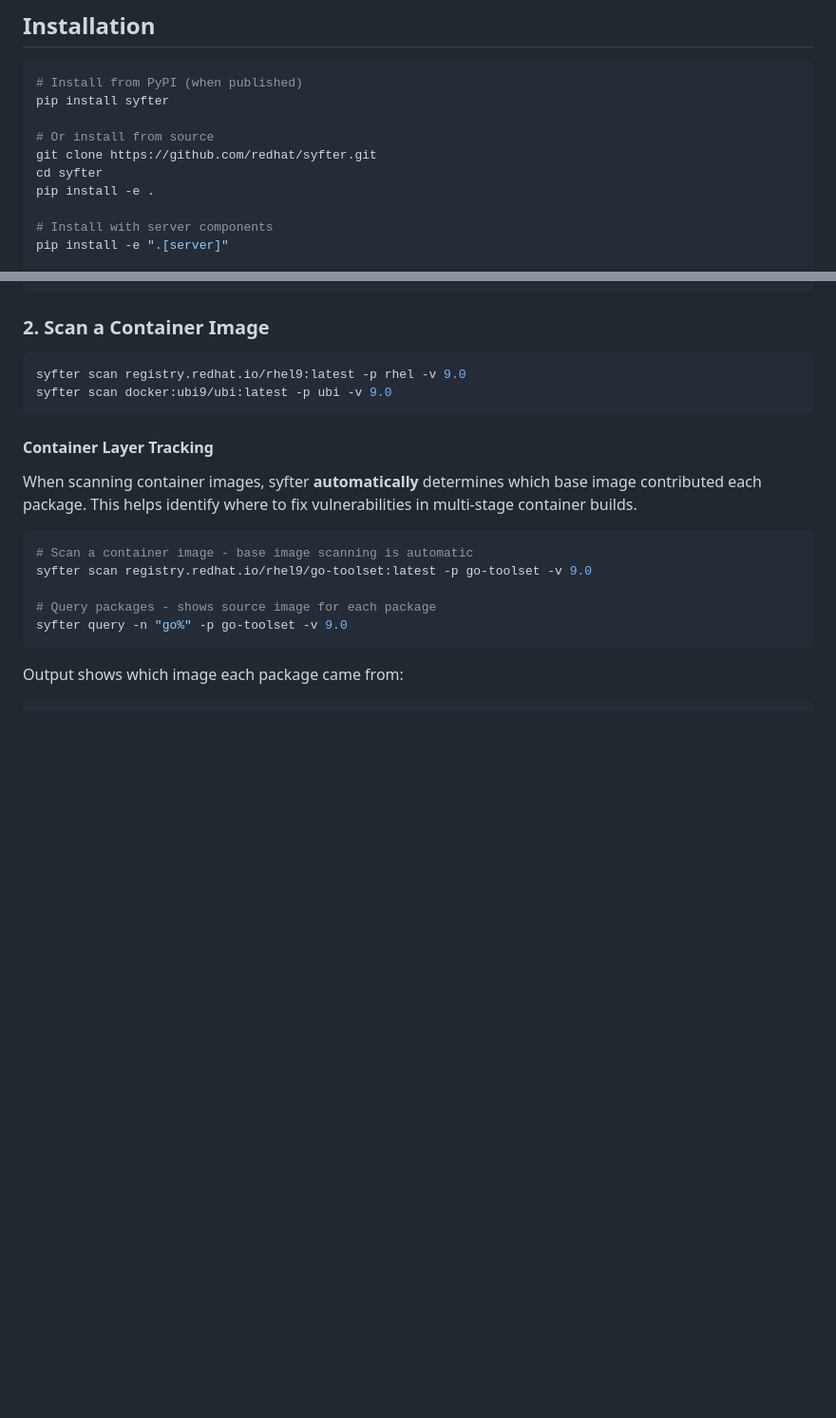
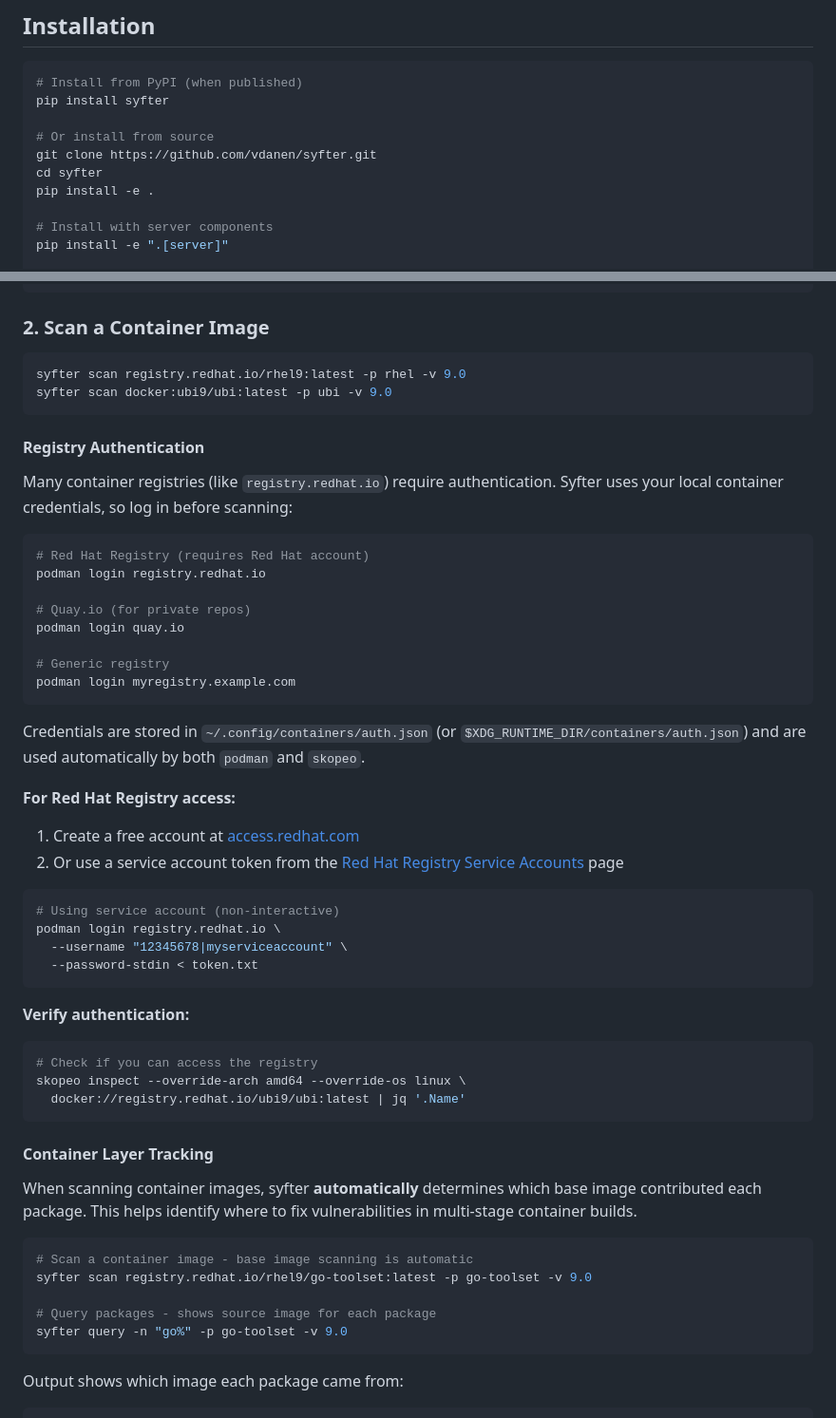
Before and after one commit to north-echo/syfter-enterprise, a Markdown page: README.md, 2 parts joined by grey strips. Shown at 95% size. Drawn GitHub-style; blank space fills up the shorter version.

Commit message:
add note about authentication

````diff
--- a/README.md
+++ b/README.md
@@ -49,7 +49,7 @@ Syfter can run in two deployment configurations:
 pip install syfter
 
 # Or install from source
-git clone https://github.com/redhat/syfter.git
+git clone https://github.com/vdanen/syfter.git
 cd syfter
 pip install -e .
 
@@ -229,6 +229,41 @@ syfter scan /path/to/rpms -p rhel -v 10.0 --description "Red Hat Enterprise Linu
 ```bash
 syfter scan registry.redhat.io/rhel9:latest -p rhel -v 9.0
 syfter scan docker:ubi9/ubi:latest -p ubi -v 9.0
+```
+
+#### Registry Authentication
+
+Many container registries (like `registry.redhat.io`) require authentication. Syfter uses your local container credentials, so log in before scanning:
+
+```bash
+# Red Hat Registry (requires Red Hat account)
+podman login registry.redhat.io
+
+# Quay.io (for private repos)
+podman login quay.io
+
+# Generic registry
+podman login myregistry.example.com
+```
+
+Credentials are stored in `~/.config/containers/auth.json` (or `$XDG_RUNTIME_DIR/containers/auth.json`) and are used automatically by both `podman` and `skopeo`.
+
+**For Red Hat Registry access:**
+1. Create a free account at [access.redhat.com](https://access.redhat.com)
+2. Or use a service account token from the [Red Hat Registry Service Accounts](https://access.redhat.com/terms-based-registry/) page
+
+```bash
+# Using service account (non-interactive)
+podman login registry.redhat.io \
+  --username "12345678|myserviceaccount" \
+  --password-stdin < token.txt
+```
+
+**Verify authentication:**
+```bash
+# Check if you can access the registry
+skopeo inspect --override-arch amd64 --override-os linux \
+  docker://registry.redhat.io/ubi9/ubi:latest | jq '.Name'
 ```
 
 #### Container Layer Tracking
````
